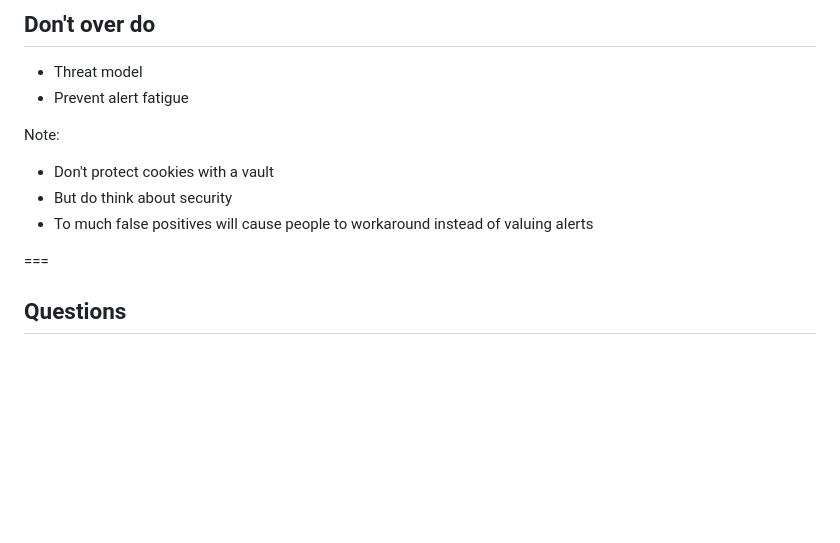
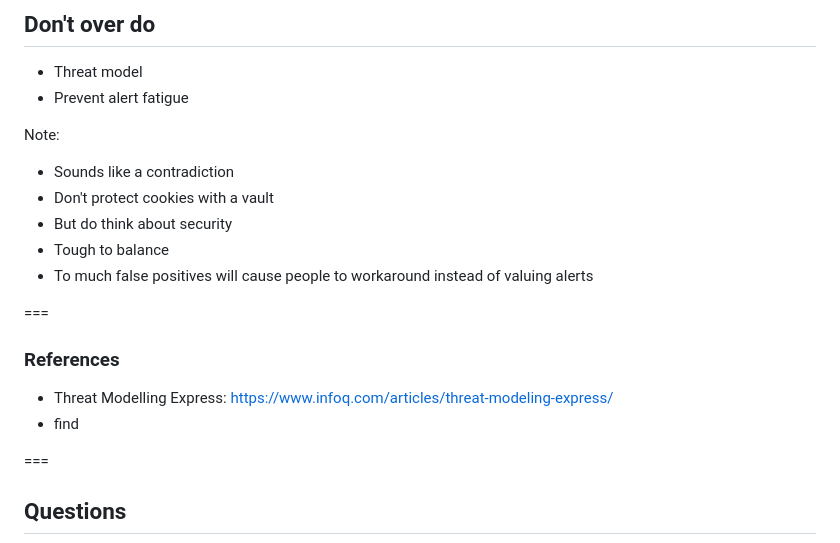
Before and after one commit to coduinix/practical-security, a Markdown page: md/closing.md, the part around the change printed below. GitHub-like rendering; blank space fills up the shorter version.

```diff
--- a/md/closing.md
+++ b/md/closing.md
@@ -38,9 +33,17 @@ vvv
 * Prevent alert fatigue
 
 Note:
+* Sounds like a contradiction
 * Don't protect cookies with a vault
 * But do think about security
+* Tough to balance
 * To much false positives will cause people to workaround instead of valuing alerts
+
+===
+
+### References
+* Threat Modelling Express: https://www.infoq.com/articles/threat-modeling-express/
+* find
 
 ===
 
```
Also changed, not shown: other parts of md/closing.md (+1 -6 lines), md/people.md (+1 -1 lines), md/tools.md (+6 -2 lines), images/SDBBannerProf.JPG (added), images/find-security-bugs.png (added), images/itdevcafe.jpeg (added), images/sdballs.png, 4 other files.
